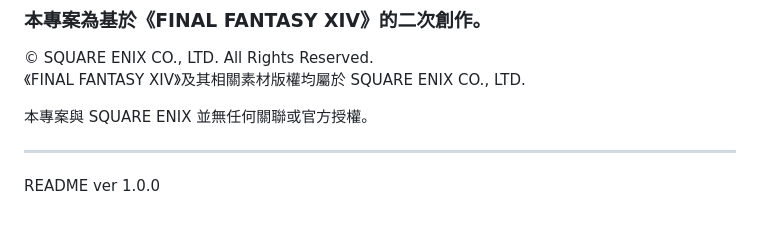
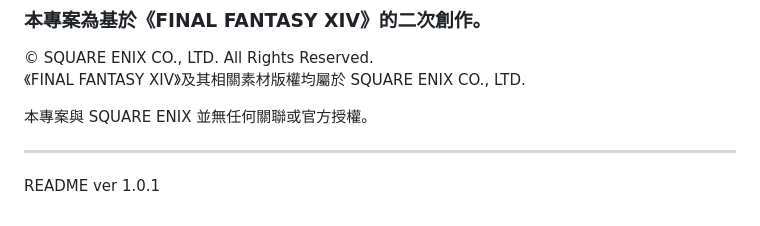
Before and after one commit to ltd2001/elpisFlower, a Markdown page: README.md, the part around one of its changes. Drawn GitHub-style.

```diff
--- a/README.md
+++ b/README.md
@@ -183,4 +183,4 @@ This project is not affiliated with or endorsed by SQUARE ENIX.
 
 ---
 
-README ver 1.0.0
+README ver 1.0.1
```
Also changed, not shown: other parts of README.md (+1 -1 lines).
